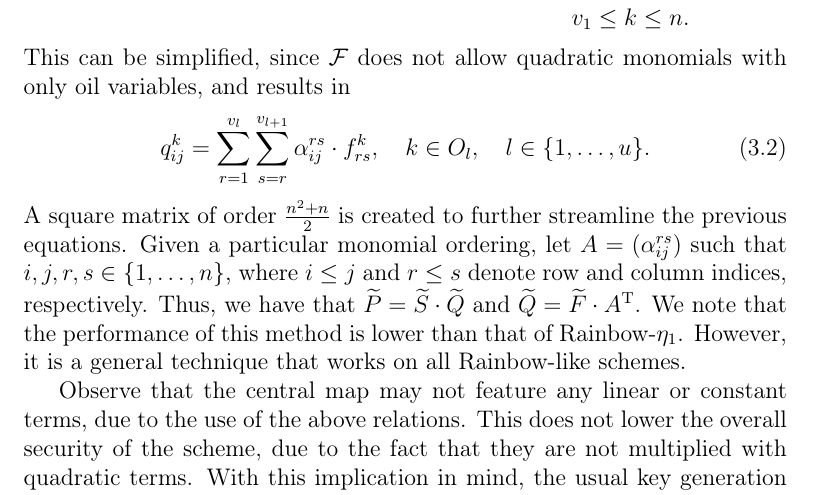
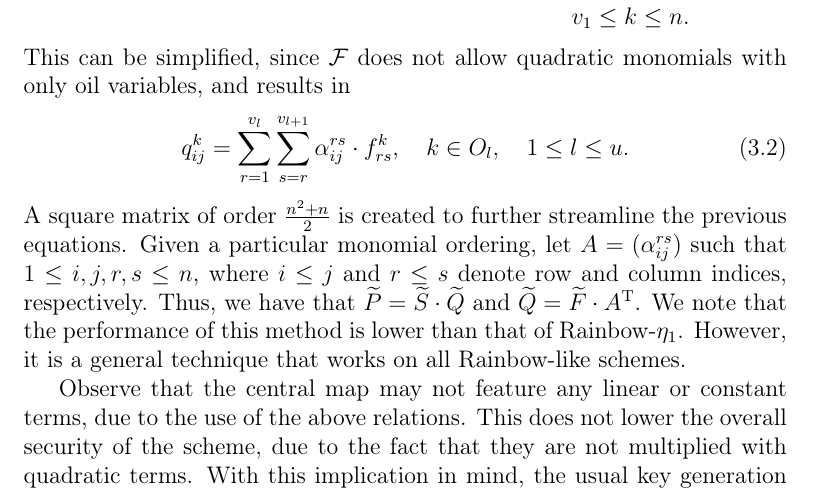
Before and after one commit to zambonin/msc, a LaTeX thesis (main.tex): part of page 10 of 28, cut so that both start at the same text. Compiled offline with pdfLaTeX.

Commit message:
overleaf_to_git: update main.tex from r3253 to r3264

```diff
--- a/main.tex
+++ b/main.tex
@@ -179,11 +179,11 @@ with only oil variables, and results in
 \begin{align}
   q_{ij}^{k} = \sum_{r = 1}^{v_{l}} \sum_{s = r}^{v_{l + 1}}
     \alpha_{ij}^{rs} \cdot f_{rs}^{k},
-      \quad k \in O_{l}, \quad l \in \{1, \dots, u\}.
+      \quad k \in O_{l}, \quad 1 \leq l \leq u.
 \end{align}
 A square matrix of order $\frac{n^{2} + n}{2}$ is created to further streamline
 the previous equations. Given a particular monomial ordering, let
-$A = (\alpha_{ij}^{rs})$ such that $i, j, r, s \in \{1, \dots, n\}$, where
+$A = (\alpha_{ij}^{rs})$ such that $1 \leq i, j, r, s \leq n$, where
 $i \leq j$ and $r \leq s$ denote row and column indices, respectively. Thus, we
 have that $\widetilde{P} = \widetilde{S} \cdot \widetilde{Q}$ and
 $\widetilde{Q} = \widetilde{F} \cdot A^{\text{T}}$. We note that the
```
Also changed, not shown: main.tex (2 more changed lines).
